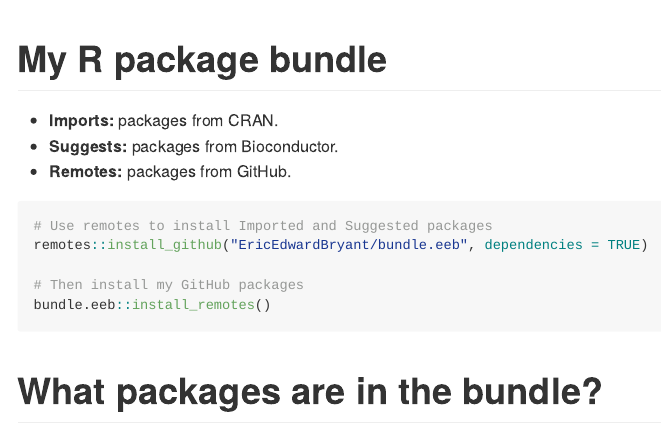
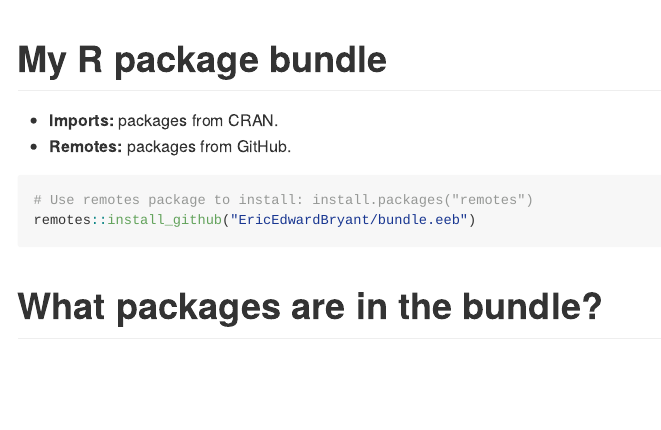
Before and after one commit to EricBryantPhD/bundle.eeb, an R Markdown document (README.Rmd): the page in a window 1100 px wide, from its top. Rendered offline with R 4.5, knitr and Pandoc, with nearby package versions; some code elsewhere in the file could not run offline.

Commit message:
Re-build README

````diff
--- a/README.Rmd
+++ b/README.Rmd
@@ -7,15 +7,11 @@
 # My R package bundle
 
 - **Imports:** packages from CRAN.
-- **Suggests:** packages from Bioconductor.
 - **Remotes:** packages from GitHub.
 
 ```r
-# Use remotes to install Imported and Suggested packages
-remotes::install_github("EricEdwardBryant/bundle.eeb", dependencies = TRUE)
-
-# Then install my GitHub packages
-bundle.eeb::install_remotes()
+# Use remotes package to install: install.packages("remotes")
+remotes::install_github("EricEdwardBryant/bundle.eeb")
 ```
 
 # What packages are in the bundle?
````
Also changed, not shown: R/bundle.R (+4 -4 lines), README.md.
